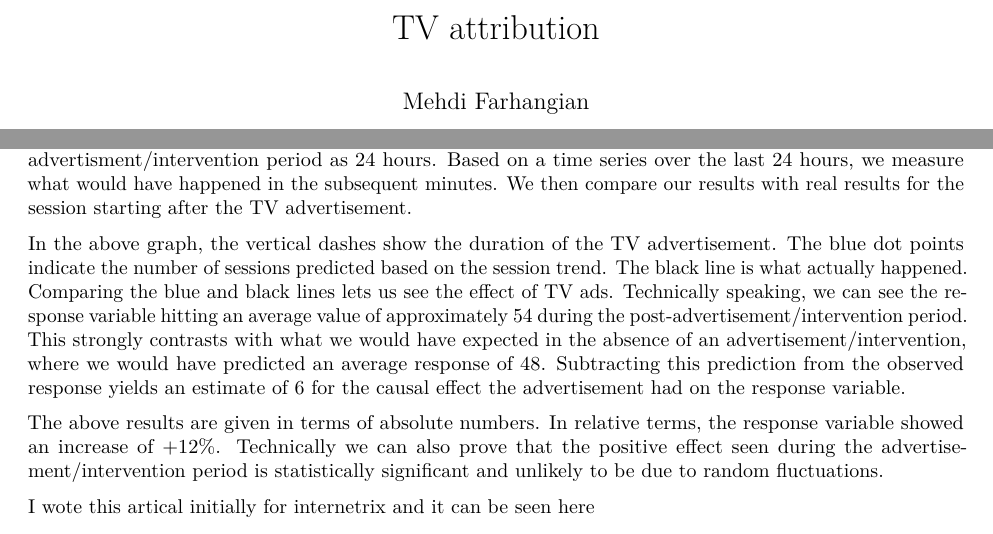
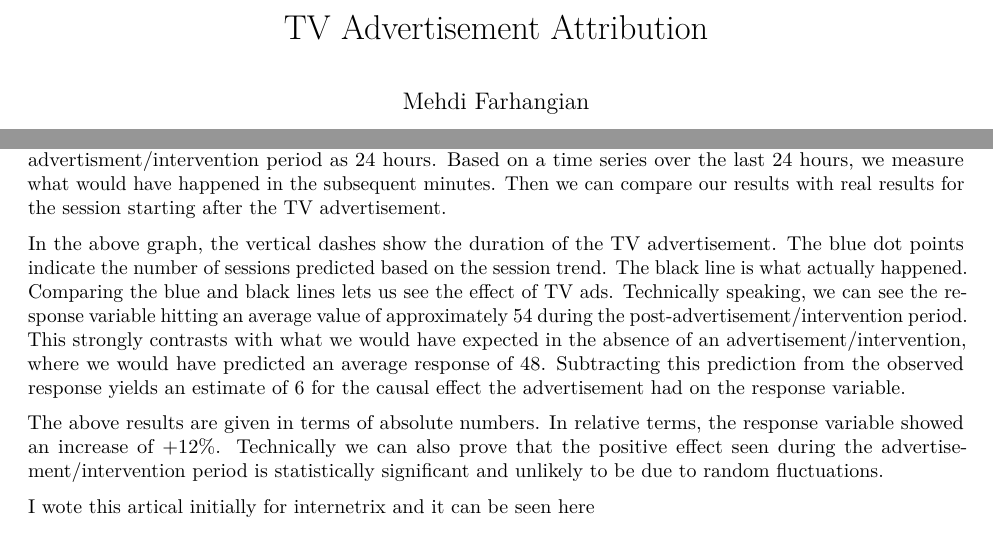
Before and after one commit to mehdifarhangian/portfolio, an R Markdown document (TV Attribution.Rmd): two parts of pages 1 and 2 of 2, joined at a grey line, cut at the place of the change. Rendered offline with R 4.5, knitr and Pandoc, then LaTeX, with nearby package versions.

Commit message:
Update TV advertisement text

````diff
--- a/TV Attribution.Rmd
+++ b/TV Attribution.Rmd
@@ -1,5 +1,5 @@
 ---
-title: "TV attribution"
+title: "TV Advertisement Attribution"
 author: "Mehdi Farhangian"
 output:
   pdf_document: default
@@ -47,7 +47,7 @@ I measure the impact of an event (such as a TV advertisement) on the traffic of
 knitr::include_graphics("TV.png")
 ```
 
-Under the hood, we consider the web traffic as our response time series and we assume the pre-advertisment/intervention period as 24 hours. Based on a time series over the last 24 hours, we measure what would have happened in the subsequent minutes. We then compare our results with real results for the session starting after the TV advertisement.
+Under the hood, we consider the web traffic as our response time series and we assume the pre-advertisment/intervention period as 24 hours. Based on a time series over the last 24 hours, we measure what would have happened in the subsequent minutes. Then we can compare our results with real results for the session starting after the TV advertisement.
 
 
 In the above graph, the vertical dashes show the duration of the TV advertisement. The blue dot points indicate the number of sessions predicted based on the session trend. The black line is what actually happened. Comparing the blue and black lines lets us see the effect of TV ads. Technically speaking, we can see the response variable hitting an average value of approximately 54 during the post-advertisement/intervention period. This strongly contrasts with what we would have expected in the absence of an advertisement/intervention, where we would have predicted an average response of 48. Subtracting this prediction from the observed response yields an estimate of 6 for the causal effect the advertisement had on the response variable.
````
Also changed, not shown: TV_Attribution.html, TV_Attribution.pdf.
